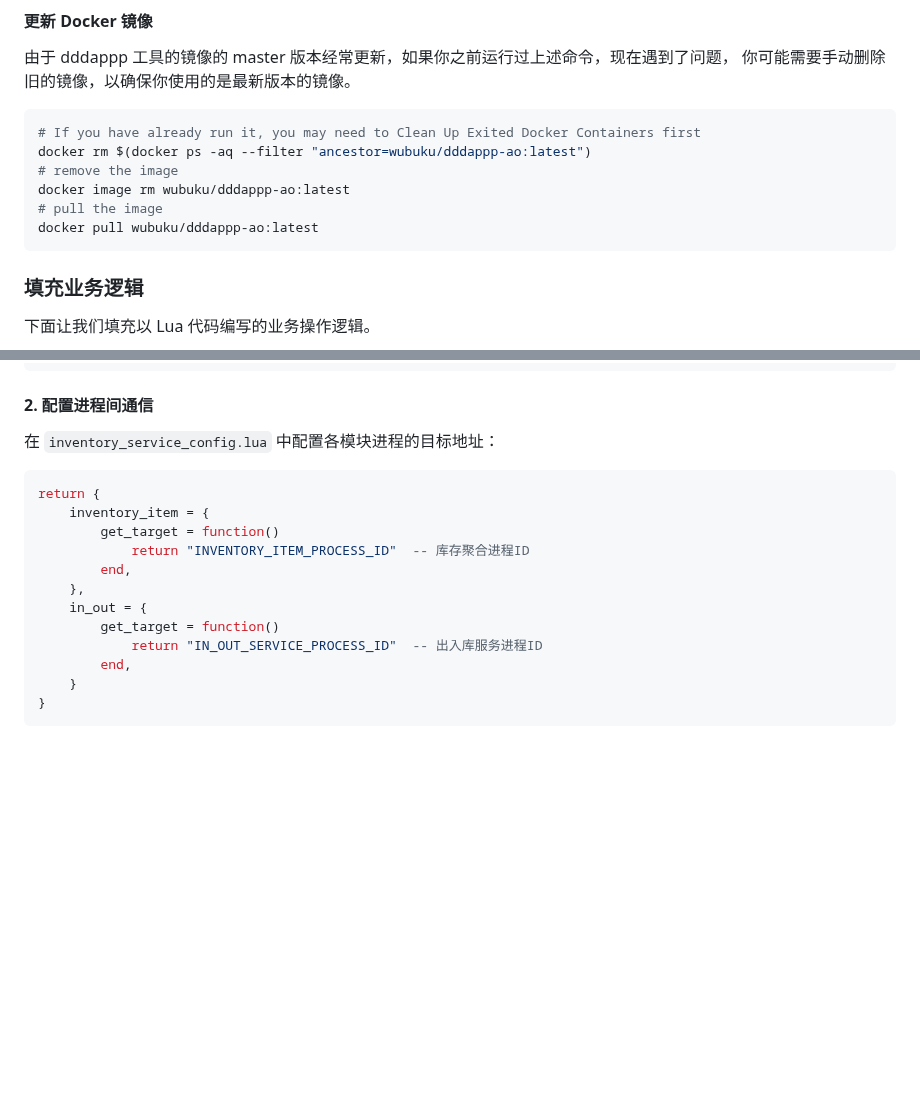
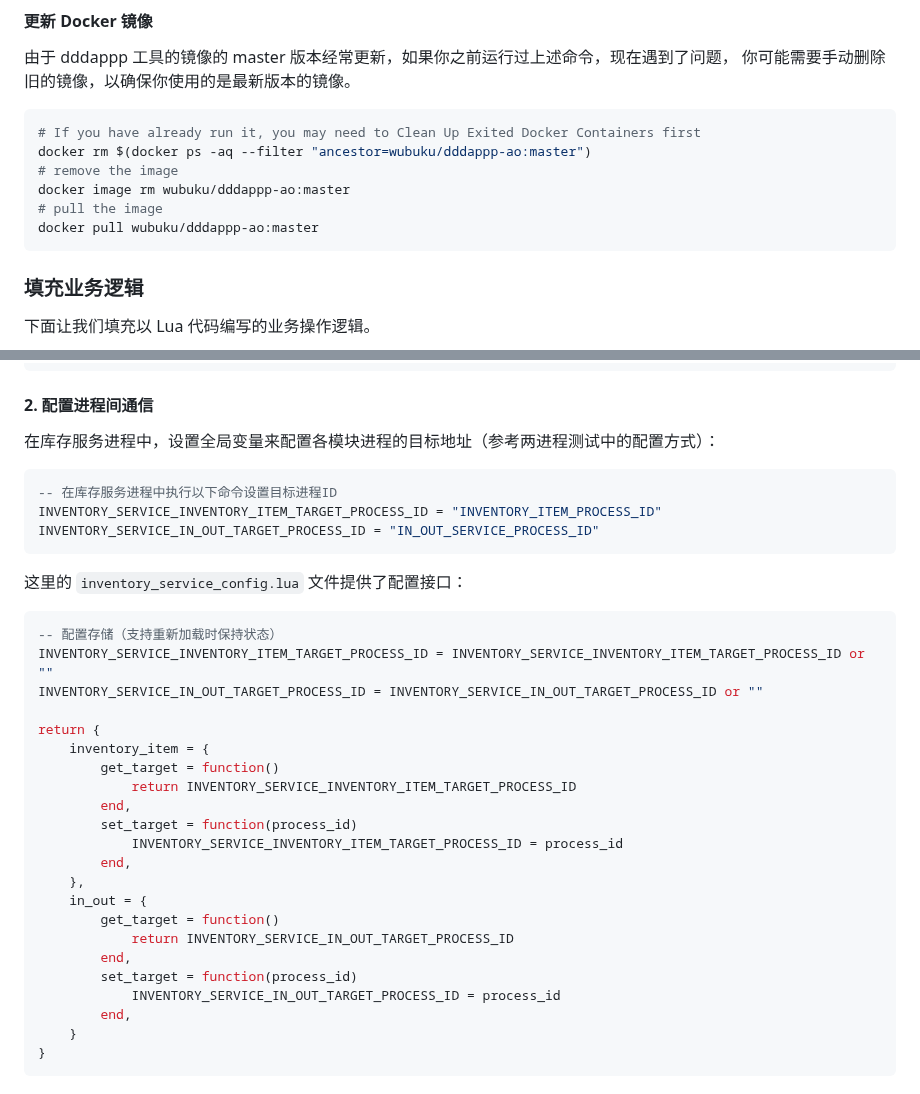
Before and after one commit to dddappp/A-AO-Demo, a Markdown page: README_CN.md, 2 parts joined by grey strips. Drawn GitHub-style; blank space fills up the shorter version.

Commit message:
修正多进程配置说明
修复多进程测试配置部分：
- 参考两进程测试的方式，使用全局变量动态配置进程ID
- 移除静态字符串配置，改为运行时设置
- 添加配置接口的完整说明，包括set_target方法
- 保持配置接口与现有代码一致

````diff
--- a/README_CN.md
+++ b/README_CN.md
@@ -300,11 +300,11 @@ wubuku/dddappp-ao:master \
 
 ```shell
 # If you have already run it, you may need to Clean Up Exited Docker Containers first
-docker rm $(docker ps -aq --filter "ancestor=wubuku/dddappp-ao:latest")
+docker rm $(docker ps -aq --filter "ancestor=wubuku/dddappp-ao:master")
 # remove the image
-docker image rm wubuku/dddappp-ao:latest
+docker image rm wubuku/dddappp-ao:master
 # pull the image
-docker pull wubuku/dddappp-ao:latest
+docker pull wubuku/dddappp-ao:master
 ```
 
 
@@ -437,18 +437,36 @@ aos process_inventory_service
 
 #### 2. 配置进程间通信
 
-在 `inventory_service_config.lua` 中配置各模块进程的目标地址：
+在库存服务进程中，设置全局变量来配置各模块进程的目标地址（参考两进程测试中的配置方式）：
 
 ```lua
+-- 在库存服务进程中执行以下命令设置目标进程ID
+INVENTORY_SERVICE_INVENTORY_ITEM_TARGET_PROCESS_ID = "INVENTORY_ITEM_PROCESS_ID"
+INVENTORY_SERVICE_IN_OUT_TARGET_PROCESS_ID = "IN_OUT_SERVICE_PROCESS_ID"
+```
+
+这里的 `inventory_service_config.lua` 文件提供了配置接口：
+
+```lua
+-- 配置存储（支持重新加载时保持状态）
+INVENTORY_SERVICE_INVENTORY_ITEM_TARGET_PROCESS_ID = INVENTORY_SERVICE_INVENTORY_ITEM_TARGET_PROCESS_ID or ""
+INVENTORY_SERVICE_IN_OUT_TARGET_PROCESS_ID = INVENTORY_SERVICE_IN_OUT_TARGET_PROCESS_ID or ""
+
 return {
     inventory_item = {
         get_target = function()
-            return "INVENTORY_ITEM_PROCESS_ID"  -- 库存聚合进程ID
+            return INVENTORY_SERVICE_INVENTORY_ITEM_TARGET_PROCESS_ID
+        end,
+        set_target = function(process_id)
+            INVENTORY_SERVICE_INVENTORY_ITEM_TARGET_PROCESS_ID = process_id
         end,
     },
     in_out = {
         get_target = function()
-            return "IN_OUT_SERVICE_PROCESS_ID"  -- 出入库服务进程ID
+            return INVENTORY_SERVICE_IN_OUT_TARGET_PROCESS_ID
+        end,
+        set_target = function(process_id)
+            INVENTORY_SERVICE_IN_OUT_TARGET_PROCESS_ID = process_id
         end,
     }
 }
````
